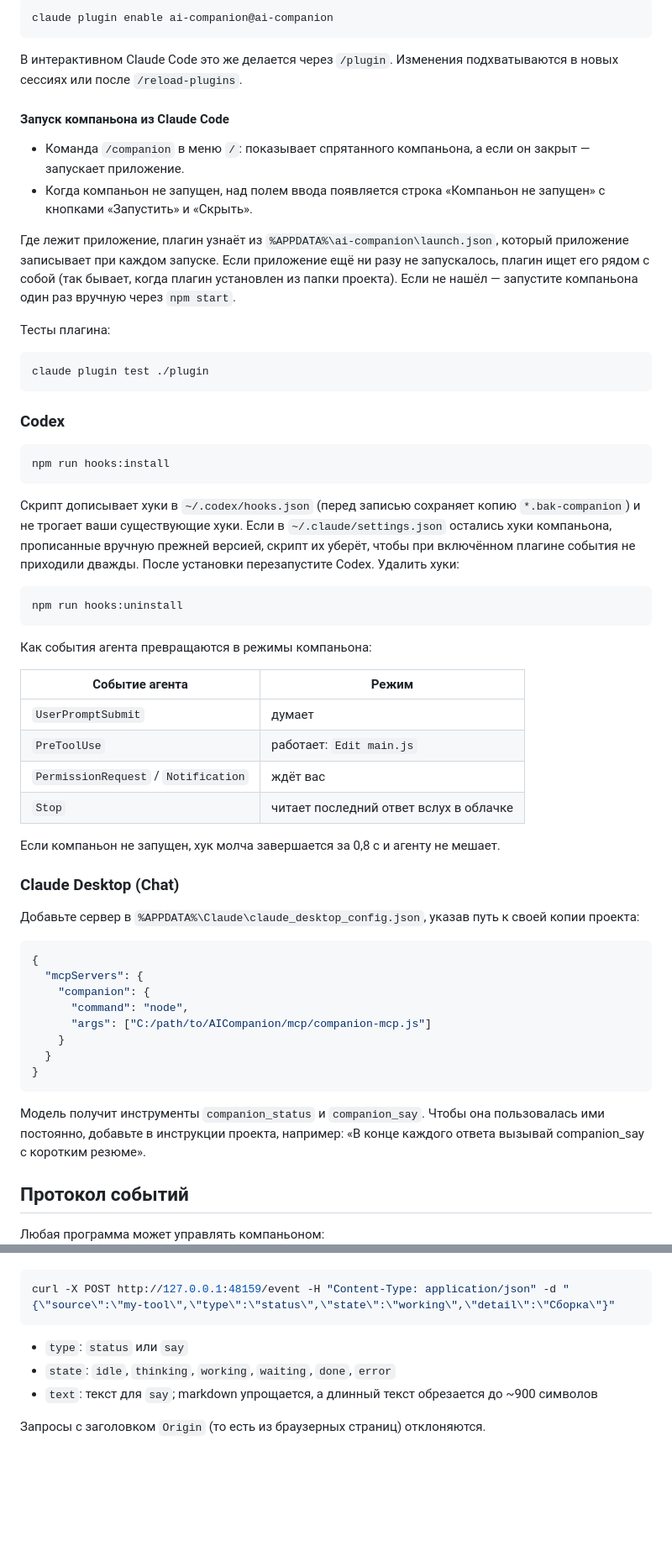
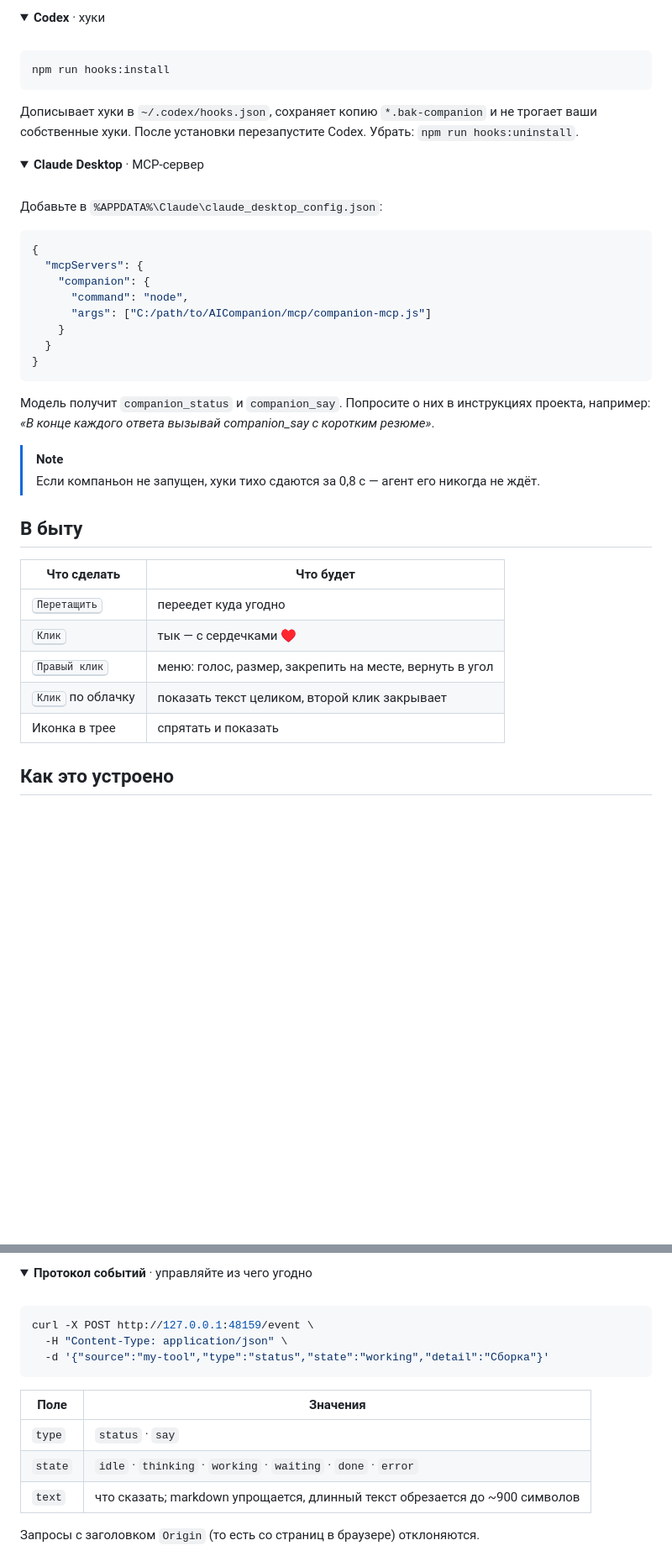
Before and after one commit to Quaximur/AICompanion, a Markdown page: README.ru.md, 2 parts joined by grey strips. Shown at 84% size. Drawn GitHub-style; folded sections open; blank space fills up the shorter version.

````diff
--- a/README.ru.md
+++ b/README.ru.md
@@ -69,49 +73,21 @@ claude plugin disable ai-companion@ai-companion
 
-```bash
-claude plugin enable ai-companion@ai-companion
-```
-
-В интерактивном Claude Code это же делается через `/plugin`. Изменения подхватываются в новых сессиях или после `/reload-plugins`.
-
-#### Запуск компаньона из Claude Code
-
-- Команда `/companion` в меню `/`: показывает спрятанного компаньона, а если он закрыт — запускает приложение.
-- Когда компаньон не запущен, над полем ввода появляется строка «Компаньон не запущен» с кнопками «Запустить» и «Скрыть».
-
-Где лежит приложение, плагин узнаёт из `%APPDATA%\ai-companion\launch.json`, который приложение записывает при каждом запуске. Если приложение ещё ни разу не запускалось, плагин ищет его рядом с собой (так бывает, когда плагин установлен из папки проекта). Если не нашёл — запустите компаньона один раз вручную через `npm start`.
-
-Тесты плагина:
-
-```bash
-claude plugin test ./plugin
-```
-
-### Codex
+<details>
+<summary><b>Codex</b> · хуки</summary>
+<br>
 
 ```bash
 npm run hooks:install
 ```
 
-Скрипт дописывает хуки в `~/.codex/hooks.json` (перед записью сохраняет копию `*.bak-companion`) и не трогает ваши существующие хуки. Если в `~/.claude/settings.json` остались хуки компаньона, прописанные вручную прежней версией, скрипт их уберёт, чтобы при включённом плагине события не приходили дважды. После установки перезапустите Codex. Удалить хуки:
+Дописывает хуки в `~/.codex/hooks.json`, сохраняет копию `*.bak-companion` и не трогает ваши собственные хуки. После установки перезапустите Codex. Убрать: `npm run hooks:uninstall`.
 
-```bash
-npm run hooks:uninstall
-```
+</details>
 
-Как события агента превращаются в режимы компаньона:
+<details>
+<summary><b>Claude Desktop</b> · MCP-сервер</summary>
+<br>
 
-| Событие агента | Режим |
-|---|---|
-| `UserPromptSubmit` | думает |
-| `PreToolUse` | работает: `Edit main.js` |
-| `PermissionRequest` / `Notification` | ждёт вас |
-| `Stop` | читает последний ответ вслух в облачке |
-
-Если компаньон не запущен, хук молча завершается за 0,8 с и агенту не мешает.
-
-### Claude Desktop (Chat)
-
-Добавьте сервер в `%APPDATA%\Claude\claude_desktop_config.json`, указав путь к своей копии проекта:
+Добавьте в `%APPDATA%\Claude\claude_desktop_config.json`:
 
 ```json
 {
@@ -124,8 +100,22 @@ npm run hooks:uninstall
 }
 ```
 
-Модель получит инструменты `companion_status` и `companion_say`. Чтобы она пользовалась ими постоянно, добавьте в инструкции проекта, например: «В конце каждого ответа вызывай companion_say с коротким резюме».
+Модель получит `companion_status` и `companion_say`. Попросите о них в инструкциях проекта, например: *«В конце каждого ответа вызывай companion_say с коротким резюме»*.
 
-## Протокол событий
+</details>
 
-Любая программа может управлять компаньоном:
+> [!NOTE]
+> Если компаньон не запущен, хуки тихо сдаются за 0,8 с — агент его никогда не ждёт.
+
+## В быту
+
+| Что сделать | Что будет |
+|---|---|
+| <kbd>Перетащить</kbd> | переедет куда угодно |
+| <kbd>Клик</kbd> | тык — с сердечками ♥ |
+| <kbd>Правый клик</kbd> | меню: голос, размер, закрепить на месте, вернуть в угол |
+| <kbd>Клик</kbd> по облачку | показать текст целиком, второй клик закрывает |
+| Иконка в трее | спрятать и показать |
+
+## Как это устроено
+
@@ -132,11 +138,18 @@ npm run hooks:uninstall
+<details>
+<summary><b>Протокол событий</b> · управляйте из чего угодно</summary>
+<br>
 
 ```bash
-curl -X POST http://127.0.0.1:48159/event -H "Content-Type: application/json" -d "{\"source\":\"my-tool\",\"type\":\"status\",\"state\":\"working\",\"detail\":\"Сборка\"}"
+curl -X POST http://127.0.0.1:48159/event \
+  -H "Content-Type: application/json" \
+  -d '{"source":"my-tool","type":"status","state":"working","detail":"Сборка"}'
 ```
 
-- `type`: `status` или `say`
-- `state`: `idle`, `thinking`, `working`, `waiting`, `done`, `error`
-- `text`: текст для `say`; markdown упрощается, а длинный текст обрезается до ~900 символов
+| Поле | Значения |
+|---|---|
+| `type` | `status` · `say` |
+| `state` | `idle` · `thinking` · `working` · `waiting` · `done` · `error` |
+| `text` | что сказать; markdown упрощается, длинный текст обрезается до ~900 символов |
 
-Запросы с заголовком `Origin` (то есть из браузерных страниц) отклоняются.
+Запросы с заголовком `Origin` (то есть со страниц в браузере) отклоняются.
 
````
Also changed, not shown: other parts of README.ru.md (+80 -36 lines), README.md (+122 -83 lines).
